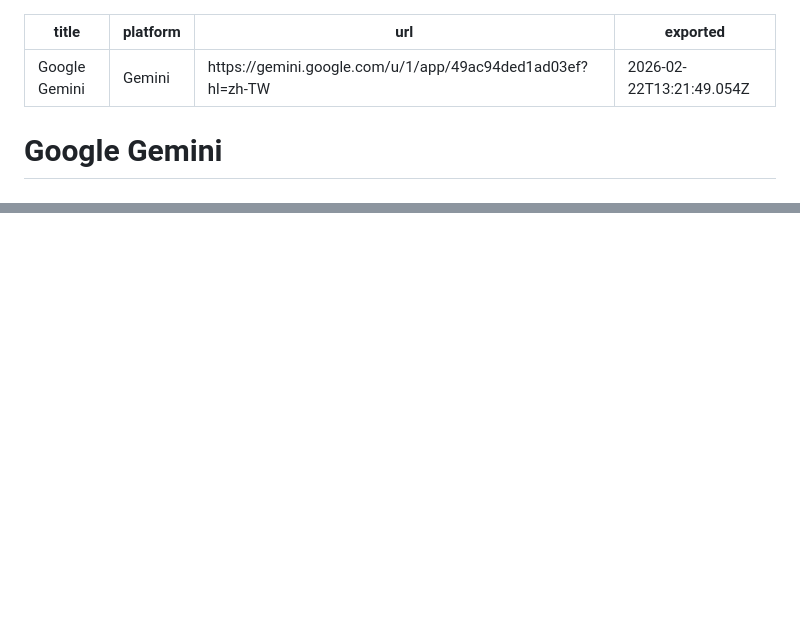
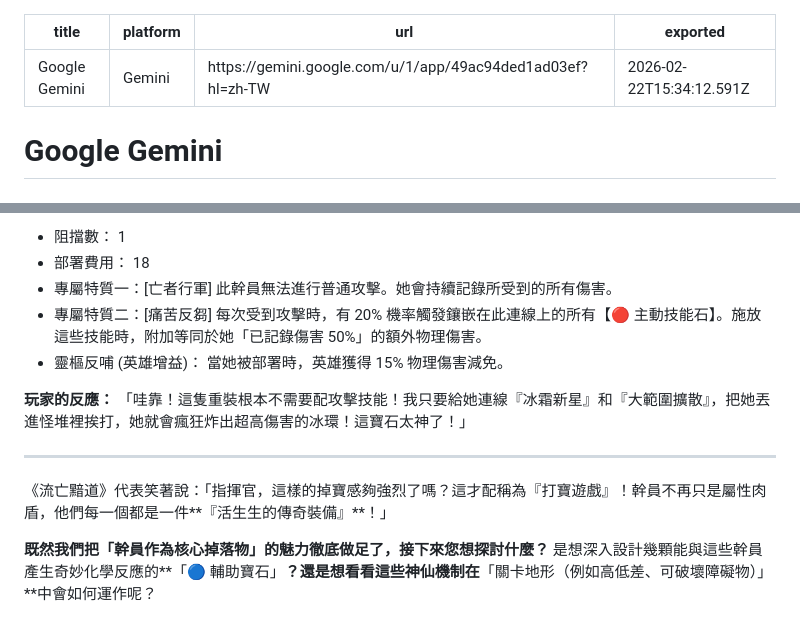
Before and after one commit to XuHaoJun/abyssa-wardens, a Markdown page: docs/abyssa-wardens__chat.md, 2 parts joined by grey strips. Rendered like a GitHub page; blank space fills up the shorter version.

Commit message:
docs: update chat

```diff
--- a/docs/abyssa-wardens__chat.md
+++ b/docs/abyssa-wardens__chat.md
@@ -2,7 +2,7 @@
 title: "Google Gemini"
 platform: Gemini
 url: https://gemini.google.com/u/1/app/49ac94ded1ad03ef?hl=zh-TW
-exported: 2026-02-22T13:21:49.054Z
+exported: 2026-02-22T15:34:12.591Z
 ---
 
 # Google Gemini
@@ -1379,0 +1440,15 @@ $$T_{cost} = \max\left(0, \lfloor B_{cost} \times (1 - Buff_{op}) \times RNG_{fa
+- 阻擋數： 1
+- 部署費用： 18
+- 專屬特質一：[亡者行軍] 此幹員無法進行普通攻擊。她會持續記錄所受到的所有傷害。
+- 專屬特質二：[痛苦反芻] 每次受到攻擊時，有 20% 機率觸發鑲嵌在此連線上的所有【🔴 主動技能石】。施放這些技能時，附加等同於她「已記錄傷害 50%」的額外物理傷害。
+- 靈樞反哺 (英雄增益)： 當她被部署時，英雄獲得 15% 物理傷害減免。
+
+**玩家的反應：**
+「哇靠！這隻重裝根本不需要配攻擊技能！我只要給她連線『冰霜新星』和『大範圍擴散』，把她丟進怪堆裡挨打，她就會瘋狂炸出超高傷害的冰環！這寶石太神了！」
+
+---
+
+《流亡黯道》代表笑著說：「指揮官，這樣的掉寶感夠強烈了嗎？這才配稱為『打寶遊戲』！幹員不再只是屬性肉盾，他們每一個都是一件**『活生生的傳奇裝備』**！」
+
+**既然我們把「幹員作為核心掉落物」的魅力徹底做足了，接下來您想探討什麼？**
+是想深入設計幾顆能與這些幹員產生奇妙化學反應的**「🔵 輔助寶石」**？還是想看看這些神仙機制在**「關卡地形（例如高低差、可破壞障礙物）」**中會如何運作呢？
```
Also changed, not shown: other parts of docs/abyssa-wardens__chat.md (+60 -0 lines).
